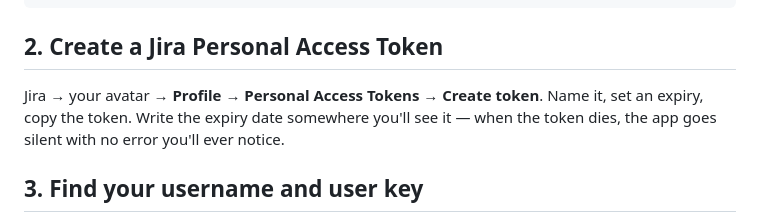
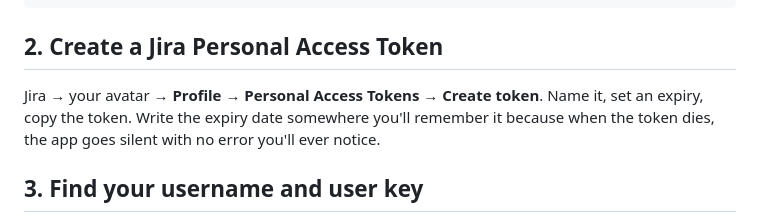
Before and after one commit to godfreyponce/jiraPlane, a Markdown page: docs/ONBOARDING.md, the part around the change. GitHub-like rendering.

```diff
--- a/docs/ONBOARDING.md
+++ b/docs/ONBOARDING.md
@@ -19,8 +19,7 @@ npm install
 ## 2. Create a Jira Personal Access Token
 
 Jira → your avatar → **Profile → Personal Access Tokens → Create token**. Name
-it, set an expiry, copy the token. Write the expiry date somewhere you'll see
-it — when the token dies, the app goes silent with no error you'll ever notice.
+it, set an expiry, copy the token. Write the expiry date somewhere you'll remember it because when the token dies, the app goes silent with no error you'll ever notice.
 
 ## 3. Find your username and user key
 
```
